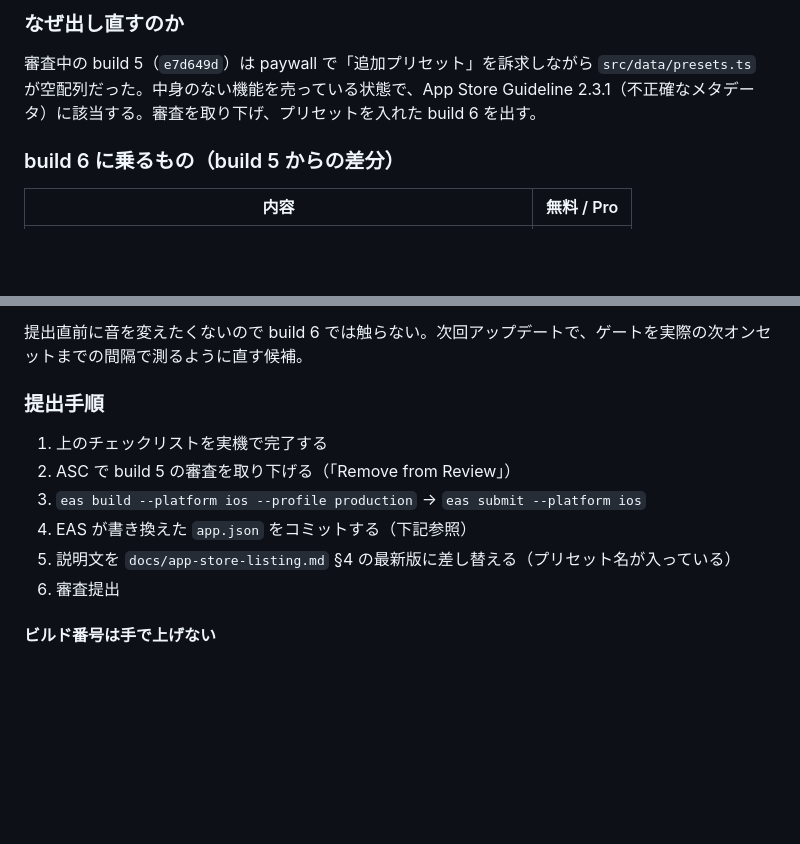
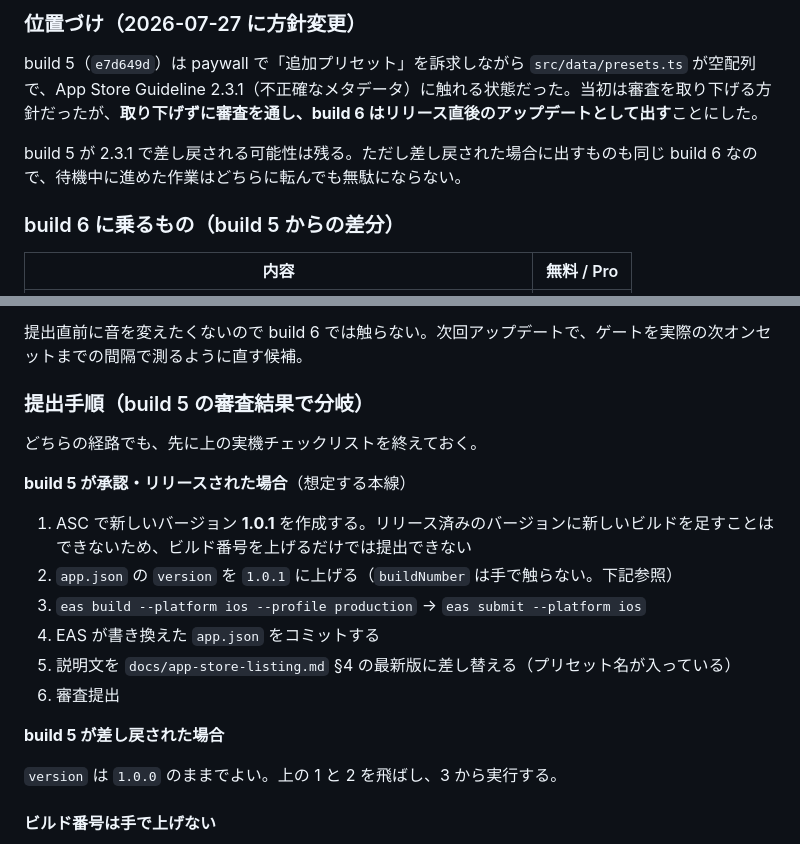
Before and after one commit to Shogo-Ota/chord-palette-iOS, a Markdown page: docs/release-plan.md, 2 parts joined by grey strips. GitHub-like rendering; blank space fills up the shorter version.

Commit message:
docs(release): let build 5 ride review and ship build 6 as the follow-up
Records the version branch: a released 1.0.0 cannot take another build,
so the follow-up needs 1.0.1 in app.json, while a rejection keeps 1.0.0.

Co-authored-by: Cursor <cursoragent@cursor.com>

```diff
--- a/docs/release-plan.md
+++ b/docs/release-plan.md
@@ -9,7 +9,9 @@
 
-### なぜ出し直すのか
+### 位置づけ（2026-07-27 に方針変更）
 
-審査中の build 5（`e7d649d`）は paywall で「追加プリセット」を訴求しながら `src/data/presets.ts` が空配列だった。中身のない機能を売っている状態で、App Store Guideline 2.3.1（不正確なメタデータ）に該当する。審査を取り下げ、プリセットを入れた build 6 を出す。
+build 5（`e7d649d`）は paywall で「追加プリセット」を訴求しながら `src/data/presets.ts` が空配列で、App Store Guideline 2.3.1（不正確なメタデータ）に触れる状態だった。当初は審査を取り下げる方針だったが、**取り下げずに審査を通し、build 6 はリリース直後のアップデートとして出す**ことにした。
+
+build 5 が 2.3.1 で差し戻される可能性は残る。ただし差し戻された場合に出すものも同じ build 6 なので、待機中に進めた作業はどちらに転んでも無駄にならない。
 
 ### build 6 に乗るもの（build 5 からの差分）
 
@@ -75,14 +77,22 @@
 
 提出直前に音を変えたくないので build 6 では触らない。次回アップデートで、ゲートを実際の次オンセットまでの間隔で測るように直す候補。
 
-### 提出手順
+### 提出手順（build 5 の審査結果で分岐）
 
-1. 上のチェックリストを実機で完了する
-2. ASC で build 5 の審査を取り下げる（「Remove from Review」）
+どちらの経路でも、先に上の実機チェックリストを終えておく。
+
+**build 5 が承認・リリースされた場合**（想定する本線）
+
+1. ASC で新しいバージョン **1.0.1** を作成する。リリース済みのバージョンに新しいビルドを足すことはできないため、ビルド番号を上げるだけでは提出できない
+2. `app.json` の `version` を `1.0.1` に上げる（`buildNumber` は手で触らない。下記参照）
 3. `eas build --platform ios --profile production` → `eas submit --platform ios`
-4. EAS が書き換えた `app.json` をコミットする（下記参照）
+4. EAS が書き換えた `app.json` をコミットする
 5. 説明文を `docs/app-store-listing.md` §4 の最新版に差し替える（プリセット名が入っている）
 6. 審査提出
+
+**build 5 が差し戻された場合**
+
+`version` は `1.0.0` のままでよい。上の 1 と 2 を飛ばし、3 から実行する。
 
 #### ビルド番号は手で上げない
 
```
Also changed, not shown: other parts of docs/release-plan.md (+1 -1 lines).
